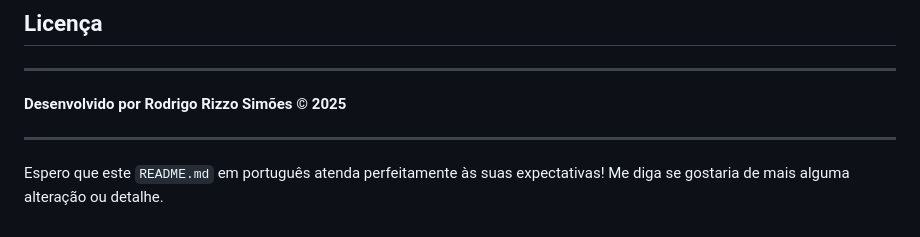
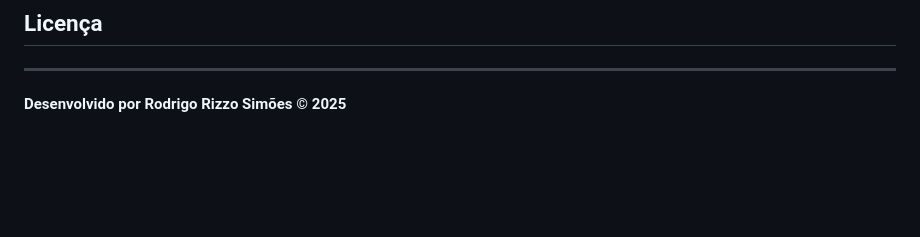
Before and after one commit to rodrigorizzo/Portal-Receitas, a Markdown page: README.md, the part around the change. Rendered like a GitHub page; blank space fills up the shorter version.

```diff
--- a/README.md
+++ b/README.md
@@ -109,7 +109,3 @@ Sinta-se à vontade para fazer um fork do repositório, propor melhorias e envia
 -----
 
 **Desenvolvido por Rodrigo Rizzo Simões © 2025**
-
------
-
-Espero que este `README.md` em português atenda perfeitamente às suas expectativas\! Me diga se gostaria de mais alguma alteração ou detalhe.
```
